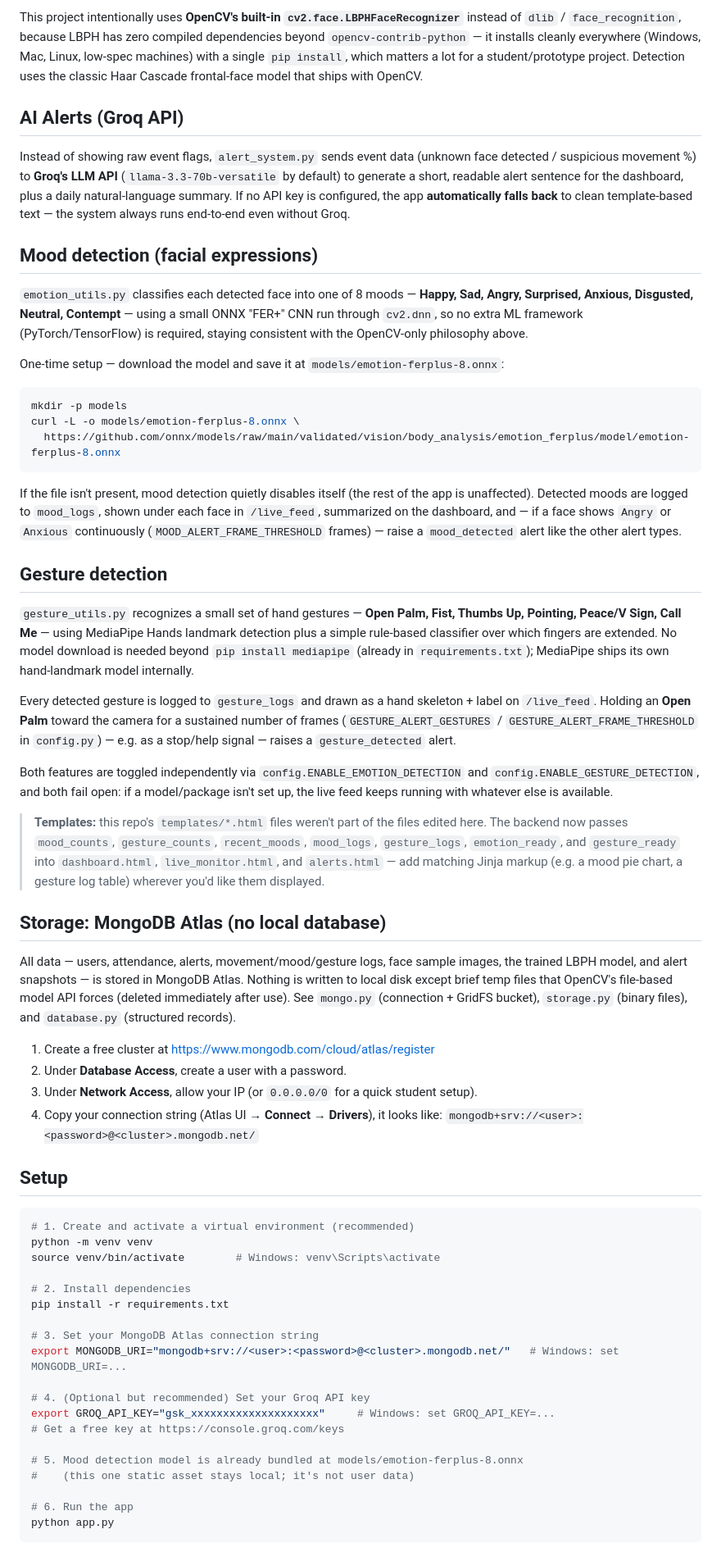
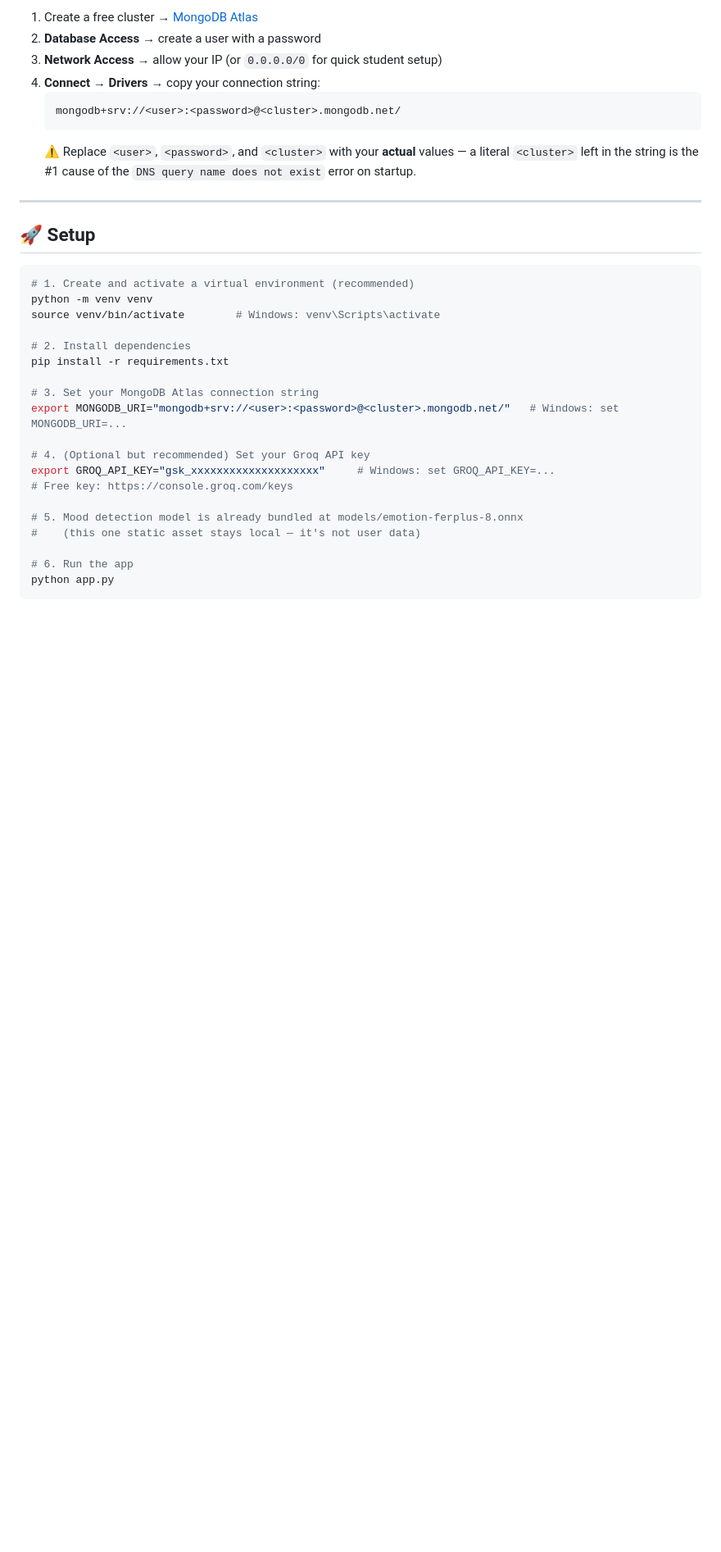
Before and after one commit to SoumyadeepChattopadhyay2004/AI-Based-Smart-Surveillance-and-Guidance-System, a Markdown page: README.md, the part around one of its changes. Shown at 82% size. GitHub-like rendering; blank space fills up the shorter version.

````diff
--- a/README.md
+++ b/README.md
@@ -19,84 +70,16 @@ A Flask + OpenCV surveillance and attendance system with a themed web dashboard.
 
-This project intentionally uses **OpenCV's built-in `cv2.face.LBPHFaceRecognizer`**
-instead of `dlib` / `face_recognition`, because LBPH has zero compiled
-dependencies beyond `opencv-contrib-python` — it installs cleanly everywhere
-(Windows, Mac, Linux, low-spec machines) with a single `pip install`, which
-matters a lot for a student/prototype project. Detection uses the classic
-Haar Cascade frontal-face model that ships with OpenCV.
+1. Create a free cluster → [MongoDB Atlas](https://www.mongodb.com/cloud/atlas/register)
+2. **Database Access** → create a user with a password
+3. **Network Access** → allow your IP (or `0.0.0.0/0` for quick student setup)
+4. **Connect → Drivers** → copy your connection string:
+   ```
+   mongodb+srv://<user>:<password>@<cluster>.mongodb.net/
+   ```
+   ⚠️ Replace `<user>`, `<password>`, and `<cluster>` with your **actual** values — a literal `<cluster>` left in the string is the #1 cause of the `DNS query name does not exist` error on startup.
 
-## AI Alerts (Groq API)
+---
 
-Instead of showing raw event flags, `alert_system.py` sends event data
-(unknown face detected / suspicious movement %) to **Groq's LLM API**
-(`llama-3.3-70b-versatile` by default) to generate a short, readable alert
-sentence for the dashboard, plus a daily natural-language summary. If no
-API key is configured, the app **automatically falls back** to clean
-template-based text — the system always runs end-to-end even without Groq.
-
-## Mood detection (facial expressions)
-
-`emotion_utils.py` classifies each detected face into one of 8 moods —
-**Happy, Sad, Angry, Surprised, Anxious, Disgusted, Neutral, Contempt** —
-using a small ONNX "FER+" CNN run through `cv2.dnn`, so no extra ML
-framework (PyTorch/TensorFlow) is required, staying consistent with the
-OpenCV-only philosophy above.
-
-One-time setup — download the model and save it at `models/emotion-ferplus-8.onnx`:
-
-```bash
-mkdir -p models
-curl -L -o models/emotion-ferplus-8.onnx \
-  https://github.com/onnx/models/raw/main/validated/vision/body_analysis/emotion_ferplus/model/emotion-ferplus-8.onnx
-```
-
-If the file isn't present, mood detection quietly disables itself (the rest
-of the app is unaffected). Detected moods are logged to `mood_logs`, shown
-under each face in `/live_feed`, summarized on the dashboard, and — if a
-face shows `Angry` or `Anxious` continuously (`MOOD_ALERT_FRAME_THRESHOLD`
-frames) — raise a `mood_detected` alert like the other alert types.
-
-## Gesture detection
-
-`gesture_utils.py` recognizes a small set of hand gestures — **Open Palm,
-Fist, Thumbs Up, Pointing, Peace/V Sign, Call Me** — using MediaPipe Hands
-landmark detection plus a simple rule-based classifier over which fingers
-are extended. No model download is needed beyond `pip install mediapipe`
-(already in `requirements.txt`); MediaPipe ships its own hand-landmark
-model internally.
-
-Every detected gesture is logged to `gesture_logs` and drawn as a hand
-skeleton + label on `/live_feed`. Holding an **Open Palm** toward the
-camera for a sustained number of frames (`GESTURE_ALERT_GESTURES` /
-`GESTURE_ALERT_FRAME_THRESHOLD` in `config.py`) — e.g. as a stop/help
-signal — raises a `gesture_detected` alert.
-
-Both features are toggled independently via `config.ENABLE_EMOTION_DETECTION`
-and `config.ENABLE_GESTURE_DETECTION`, and both fail open: if a model/package
-isn't set up, the live feed keeps running with whatever else is available.
-
-> **Templates:** this repo's `templates/*.html` files weren't part of the
-> files edited here. The backend now passes `mood_counts`, `gesture_counts`,
-> `recent_moods`, `mood_logs`, `gesture_logs`, `emotion_ready`, and
-> `gesture_ready` into `dashboard.html`, `live_monitor.html`, and
-> `alerts.html` — add matching Jinja markup (e.g. a mood pie chart, a
-> gesture log table) wherever you'd like them displayed.
-
-## Storage: MongoDB Atlas (no local database)
-
-All data — users, attendance, alerts, movement/mood/gesture logs, face
-sample images, the trained LBPH model, and alert snapshots — is stored in
-MongoDB Atlas. Nothing is written to local disk except brief temp files
-that OpenCV's file-based model API forces (deleted immediately after use).
-See `mongo.py` (connection + GridFS bucket), `storage.py` (binary files),
-and `database.py` (structured records).
-
-1. Create a free cluster at https://www.mongodb.com/cloud/atlas/register
-2. Under **Database Access**, create a user with a password.
-3. Under **Network Access**, allow your IP (or `0.0.0.0/0` for a quick student setup).
-4. Copy your connection string (Atlas UI → **Connect** → **Drivers**), it looks like:
-   `mongodb+srv://<user>:<password>@<cluster>.mongodb.net/`
-
-## Setup
+## 🚀 Setup
 
 ```bash
 # 1. Create and activate a virtual environment (recommended)
@@ -111,10 +94,10 @@ export MONGODB_URI="mongodb+srv://<user>:<password>@<cluster>.mongodb.net/"   #
 
 # 4. (Optional but recommended) Set your Groq API key
 export GROQ_API_KEY="gsk_xxxxxxxxxxxxxxxxxxxx"     # Windows: set GROQ_API_KEY=...
-# Get a free key at https://console.groq.com/keys
+# Free key: https://console.groq.com/keys
 
 # 5. Mood detection model is already bundled at models/emotion-ferplus-8.onnx
-#    (this one static asset stays local; it's not user data)
+#    (this one static asset stays local — it's not user data)
 
 # 6. Run the app
 python app.py
````
Also changed, not shown: other parts of README.md (+110 -64 lines).
